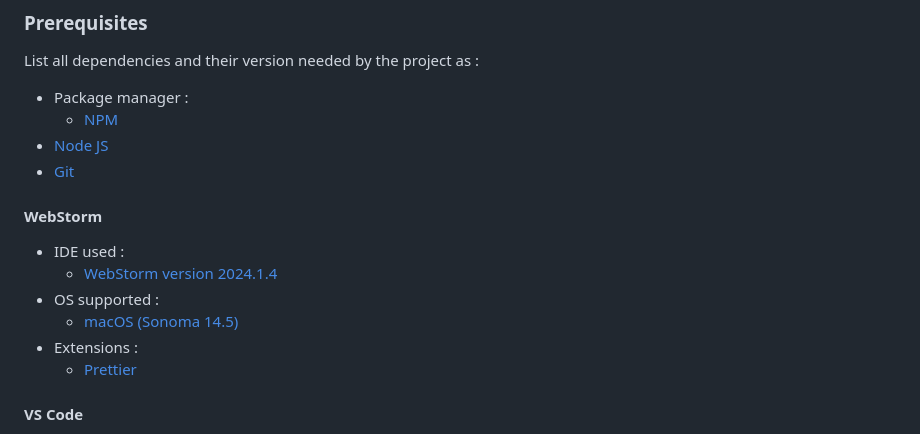
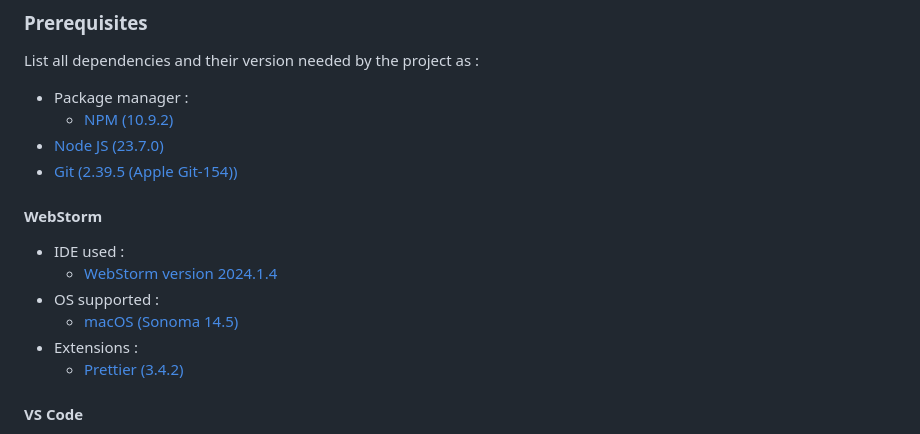
Before and after one commit to CPNV-RIA1/FE-FRUSTZ, a Markdown page: README.md, the part around the change. GitHub-like rendering.

Commit message:
docs: update version

```diff
--- a/README.md
+++ b/README.md
@@ -11,9 +11,9 @@ Fitness application, available in multiple languages, authentication system...
 List all dependencies and their version needed by the project as :
 
 -   Package manager :
-    -   [NPM](https://docs.npmjs.com/try-the-latest-stable-version-of-npm)
--   [Node JS](https://nodejs.org/en/download)
--   [Git](https://git-scm.com/)
+    -   [NPM (10.9.2)](https://docs.npmjs.com/try-the-latest-stable-version-of-npm)
+-   [Node JS (23.7.0)](https://nodejs.org/en/download)
+-   [Git (2.39.5 (Apple Git-154))](https://git-scm.com/)
 
 #### WebStorm
 
@@ -22,7 +22,7 @@ List all dependencies and their version needed by the project as :
 -   OS supported :
     -   [macOS (Sonoma 14.5)](https://www.iclarified.com/91544/where-to-download-macos-sonoma)
 -   Extensions :
-    -   [Prettier](https://prettier.io/docs/webstorm)
+    -   [Prettier (3.4.2)](https://prettier.io/docs/webstorm)
 
 #### VS Code
 
```
